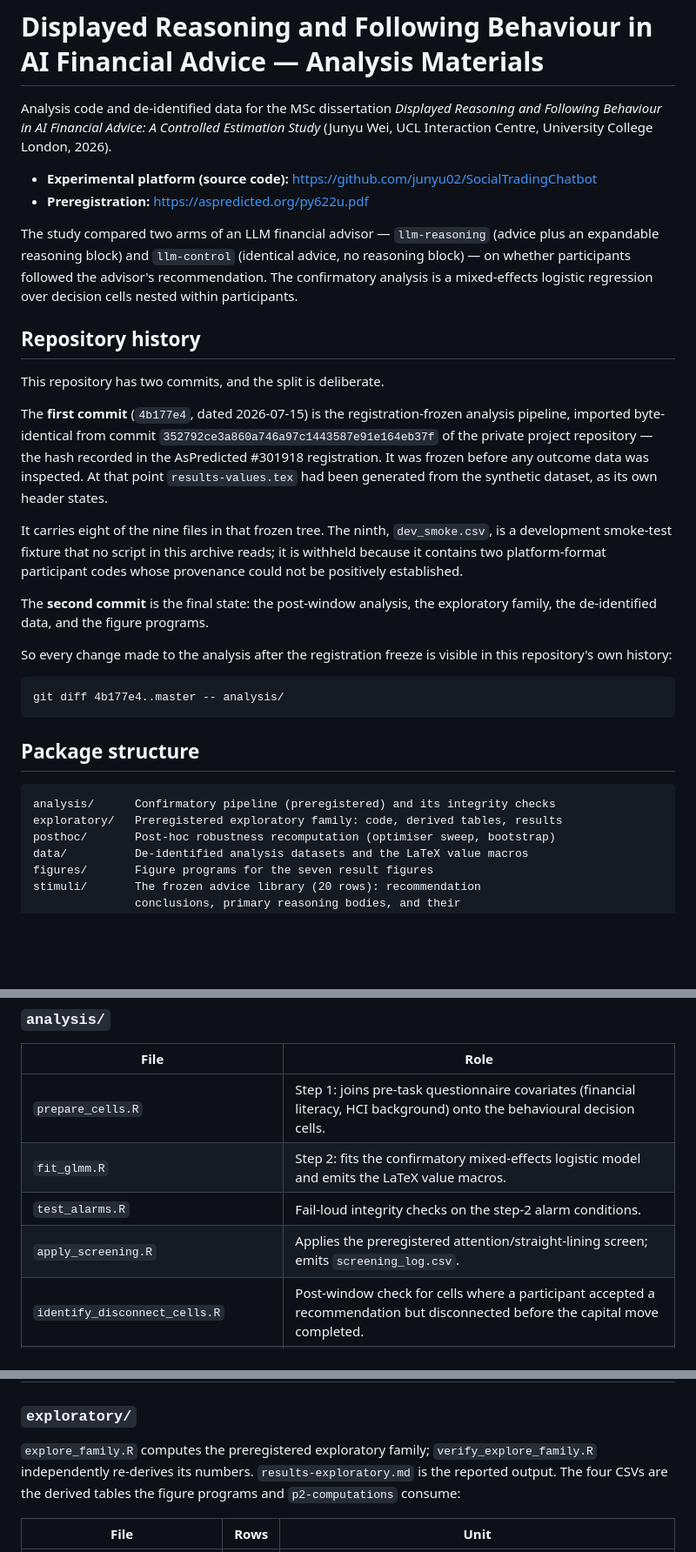
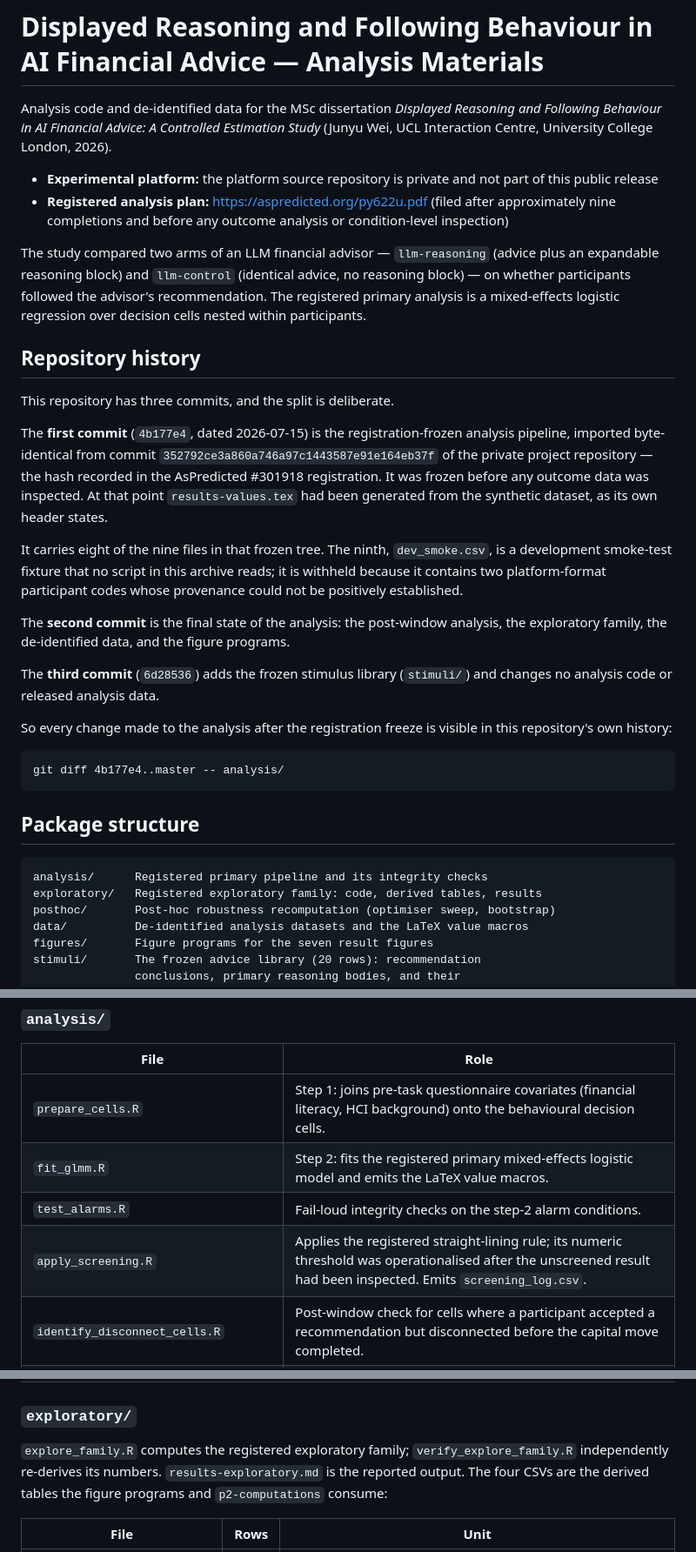
Before and after one commit to junyu02/dissertation-materials, a Markdown page: README.md, 3 parts joined by grey strips. Shown at 87% size. Rendered like a GitHub page; blank space fills up the shorter version.

Commit message:
Correct repository history to three commits; replace prereg-family wording with registered-analysis-plan terminology; state platform repository is private; document post-hoc screen threshold

````diff
--- a/README.md
+++ b/README.md
@@ -5,18 +5,21 @@ Reasoning and Following Behaviour in AI Financial Advice: A Controlled
 Estimation Study* (Junyu Wei, UCL Interaction Centre, University College
 London, 2026).
 
-- **Experimental platform (source code):** https://github.com/junyu02/SocialTradingChatbot
-- **Preregistration:** https://aspredicted.org/py622u.pdf
+- **Experimental platform:** the platform source repository is private and
+  not part of this public release
+- **Registered analysis plan:** https://aspredicted.org/py622u.pdf (filed
+  after approximately nine completions and before any outcome analysis or
+  condition-level inspection)
 
 The study compared two arms of an LLM financial advisor — `llm-reasoning`
 (advice plus an expandable reasoning block) and `llm-control` (identical
 advice, no reasoning block) — on whether participants followed the advisor's
-recommendation. The confirmatory analysis is a mixed-effects logistic
+recommendation. The registered primary analysis is a mixed-effects logistic
 regression over decision cells nested within participants.
 
 ## Repository history
 
-This repository has two commits, and the split is deliberate.
+This repository has three commits, and the split is deliberate.
 
 The **first commit** (`4b177e4`, dated 2026-07-15) is the registration-frozen
 analysis pipeline, imported byte-identical from commit
@@ -30,8 +33,12 @@ It carries eight of the nine files in that frozen tree. The ninth,
 archive reads; it is withheld because it contains two platform-format
 participant codes whose provenance could not be positively established.
 
-The **second commit** is the final state: the post-window analysis, the
-exploratory family, the de-identified data, and the figure programs.
+The **second commit** is the final state of the analysis: the post-window
+analysis, the exploratory family, the de-identified data, and the figure
+programs.
+
+The **third commit** (`6d28536`) adds the frozen stimulus library
+(`stimuli/`) and changes no analysis code or released analysis data.
 
 So every change made to the analysis after the registration freeze is visible
 in this repository's own history:
@@ -43,8 +50,8 @@ git diff 4b177e4..master -- analysis/
 ## Package structure
 
 ```
-analysis/      Confirmatory pipeline (preregistered) and its integrity checks
-exploratory/   Preregistered exploratory family: code, derived tables, results
+analysis/      Registered primary pipeline and its integrity checks
+exploratory/   Registered exploratory family: code, derived tables, results
 posthoc/       Post-hoc robustness recomputation (optimiser sweep, bootstrap)
 data/          De-identified analysis datasets and the LaTeX value macros
 figures/       Figure programs for the seven result figures
@@ -59,9 +66,9 @@ LICENSE        MIT (code) + CC BY 4.0 (data)
 | File | Role |
 |---|---|
 | `prepare_cells.R` | Step 1: joins pre-task questionnaire covariates (financial literacy, HCI background) onto the behavioural decision cells. |
-| `fit_glmm.R` | Step 2: fits the confirmatory mixed-effects logistic model and emits the LaTeX value macros. |
+| `fit_glmm.R` | Step 2: fits the registered primary mixed-effects logistic model and emits the LaTeX value macros. |
 | `test_alarms.R` | Fail-loud integrity checks on the step-2 alarm conditions. |
-| `apply_screening.R` | Applies the preregistered attention/straight-lining screen; emits `screening_log.csv`. |
+| `apply_screening.R` | Applies the registered straight-lining rule; its numeric threshold was operationalised after the unscreened result had been inspected. Emits `screening_log.csv`. |
 | `identify_disconnect_cells.R` | Post-window check for cells where a participant accepted a recommendation but disconnected before the capital move completed. |
 | `apriori_precision_reconstruction.R` | Reconstructs the a-priori precision (CI half-width) expectation; self-contained, no data inputs. |
 | `gender_sensitivity_20260730.R` | Post-hoc sensitivity adding participant gender to the registered covariate set. |
@@ -71,7 +78,7 @@ LICENSE        MIT (code) + CC BY 4.0 (data)
 
 ### `exploratory/`
 
-`explore_family.R` computes the preregistered exploratory family;
+`explore_family.R` computes the registered exploratory family;
 `verify_explore_family.R` independently re-derives its numbers.
 `results-exploratory.md` is the reported output. The four CSVs are the derived
 tables the figure programs and `p2-computations` consume:
````
Also changed, not shown: other parts of README.md (+3 -3 lines), figures/README.md (+1 -1 lines).
